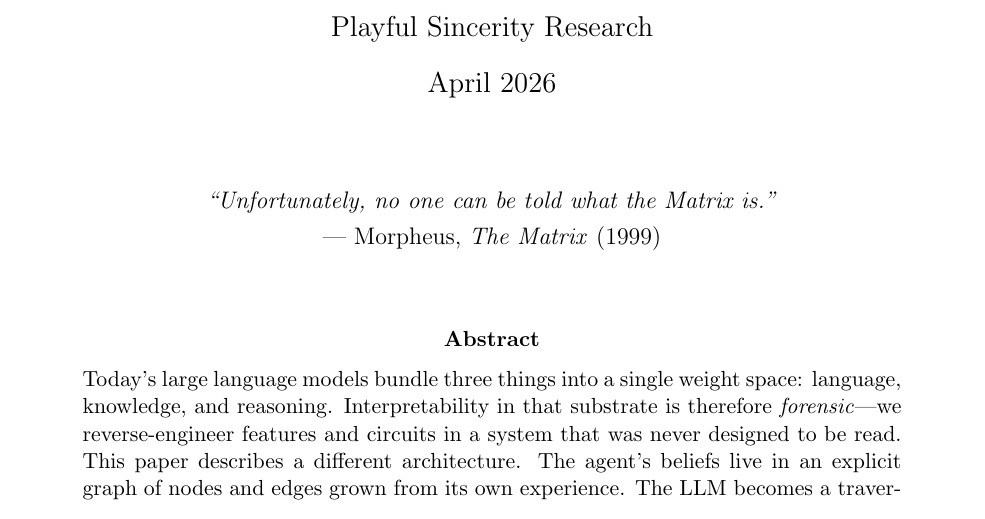
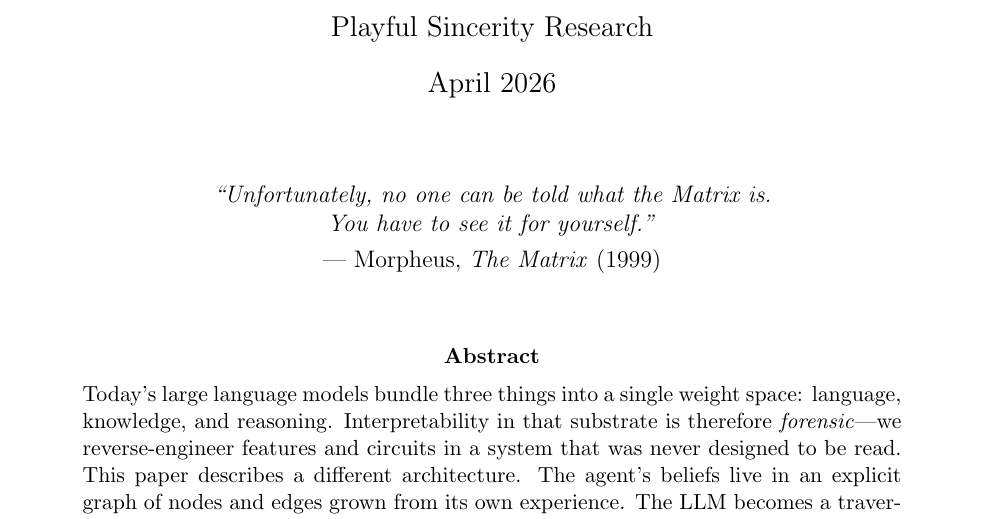
Before and after one commit to Playful-Sincerity/Memory-as-World-Model, a LaTeX paper (paper/MWM-proposal.tex): part of page 1 of 19, cut so that both start at the same text. Compiled offline with pdfLaTeX.

Commit message:
paper: restore full Morpheus quote on the title page
"Unfortunately, no one can be told what the Matrix is.
 You have to see it for yourself."

The "you have to see it for yourself" half is the half that earns the
quote's placement — interpretability is about making the agent's
beliefs visible, which is what MWM's whole architecture is for.

Co-Authored-By: Claude Opus 4.7 (1M context) <noreply@anthropic.com>

```diff
--- a/paper/MWM-proposal.tex
+++ b/paper/MWM-proposal.tex
@@ -39,7 +39,8 @@ Playful Sincerity Research}
 \maketitle
 
 \begin{center}
-\textit{``Unfortunately, no one can be told what the Matrix is.''}\\[0.3em]
+\textit{``Unfortunately, no one can be told what the Matrix is. \\
+You have to see it for yourself.''}\\[0.3em]
 --- Morpheus, \textit{The Matrix} (1999)
 \end{center}
 \vspace{1em}
```
Also changed, not shown: paper/MWM-proposal.pdf, 1 other file.
